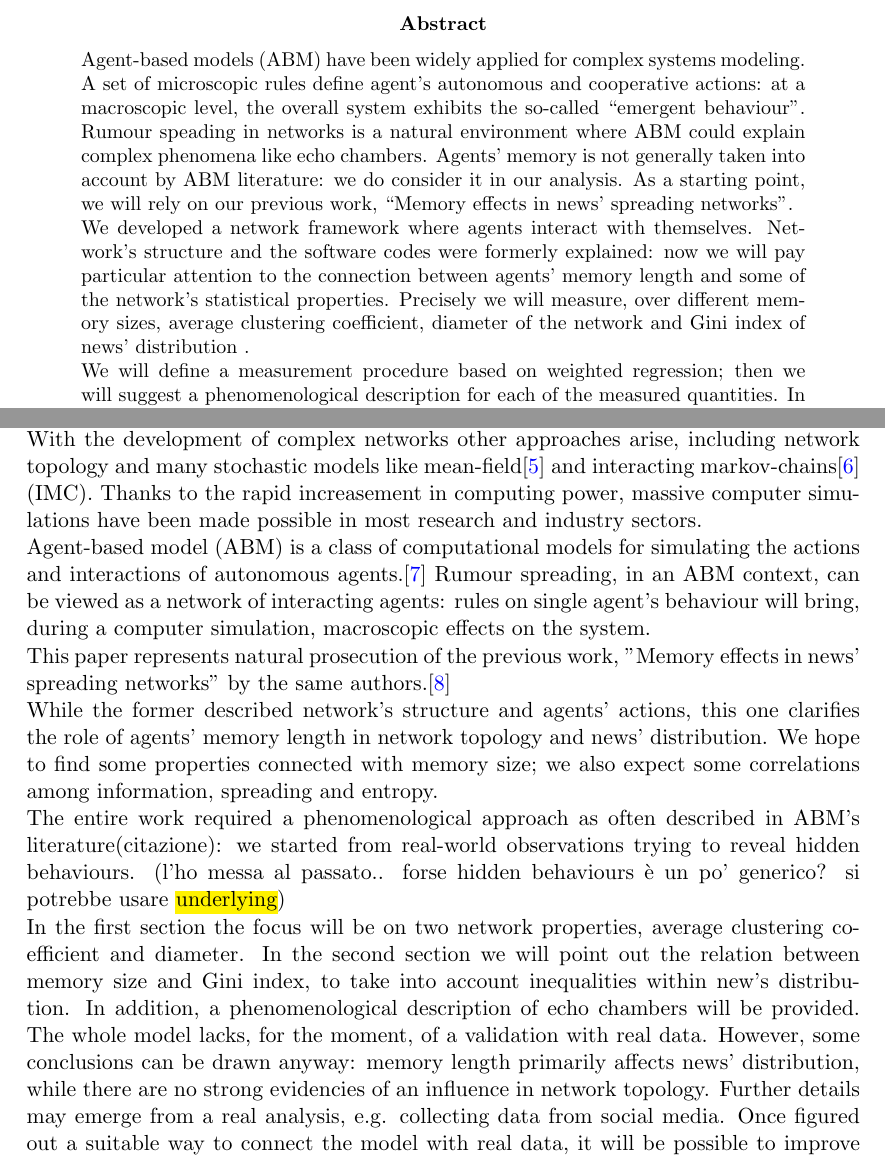
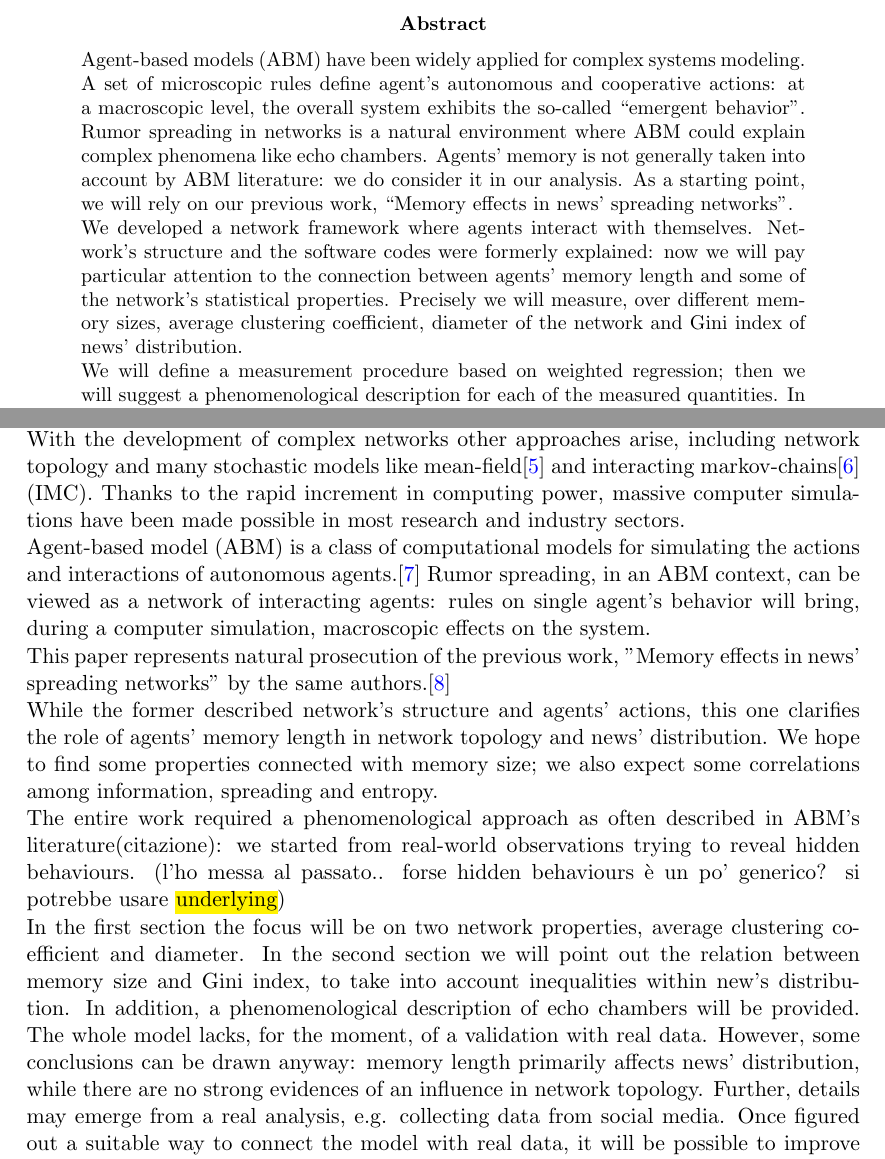
Before and after one commit to BFSteam/memory, a LaTeX paper (tex/Maggiora/data_analysis.tex, which reads tex/Maggiora/abstract.tex, tex/Maggiora/intro.tex): two parts of pages 1 and 3 of 15, joined at a grey line, cut so that both start at the same text. Compiled offline with pdfLaTeX.

Commit message:
langtool typos

```diff
--- a/tex/Maggiora/abstract.tex
+++ b/tex/Maggiora/abstract.tex
@@ -3,8 +3,8 @@
   modeling.
   A set of microscopic rules define agent's autonomous and
   cooperative actions: at a macroscopic level, the overall system
-  exhibits the so-called ``emergent behaviour''.
-  Rumour speading in networks is a natural environment where ABM
+  exhibits the so-called ``emergent behavior''.
+  Rumor spreading in networks is a natural environment where ABM
   could explain complex phenomena like echo chambers.
   Agents' memory is not generally taken into account by ABM
   literature: we do consider it in our analysis.
--- a/tex/Maggiora/intro.tex
+++ b/tex/Maggiora/intro.tex
@@ -11,14 +11,14 @@ model.\cite{MKmodel}\\
 With the development of complex networks other approaches arise,
 including network topology and many stochastic models
 like mean-field\cite{meanfield} and interacting markov-chains\cite{IMC} (IMC).
-Thanks to the rapid increasement in computing power,
+Thanks to the rapid increment in computing power,
 massive computer simulations have been made possible in
 most research and industry sectors.\\
 Agent-based model (ABM) is a class of computational models for
 simulating the actions and interactions of autonomous
 agents.\cite{Agentbased}
-Rumour spreading, in an ABM context, can be viewed as a network
-of interacting agents: rules on single agent's behaviour
+Rumor spreading, in an ABM context, can be viewed as a network
+of interacting agents: rules on single agent's behavior
 will bring, during a computer simulation, macroscopic
 effects on the system.\\
 This paper represents natural prosecution of the previous work,
@@ -44,8 +44,8 @@ will be provided.
 The whole model lacks, for the moment, of a validation with real data.
 However, some conclusions can be drawn anyway: memory length
 primarily affects news' distribution, while there are no strong
-evidencies of an influence in network topology.
-Further details may emerge from a real analysis, e.g. collecting data
+evidences of an influence in network topology.
+Further, details may emerge from a real analysis, e.g. collecting data
 from social media. Once figured out a suitable way to connect the model with
 real data, it will be possible to improve and implement
 our theoretical framework. (e se si mettessero queste ultime due frasi
```
Also changed, not shown: tex/Maggiora/bubbles.tex (+2 -2 lines), tex/Maggiora/clustering.tex (+6 -6 lines), tex/Maggiora/effects_network.tex (+1 -1 lines), tex/Maggiora/effects_users.tex (+3 -3 lines), tex/Maggiora/gini_index.tex (+3 -3 lines), tex/Maggiora/abstract.tex (2 more changed lines).
